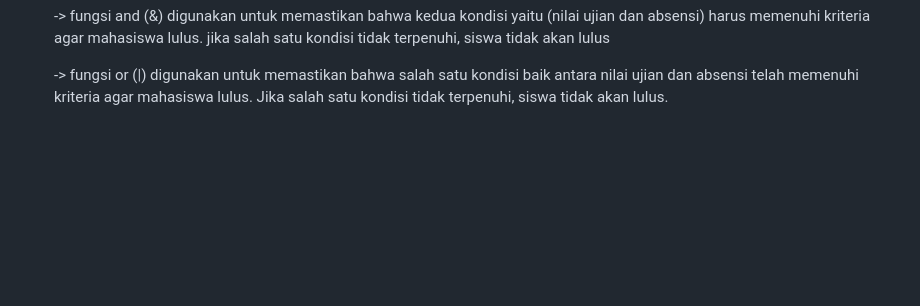
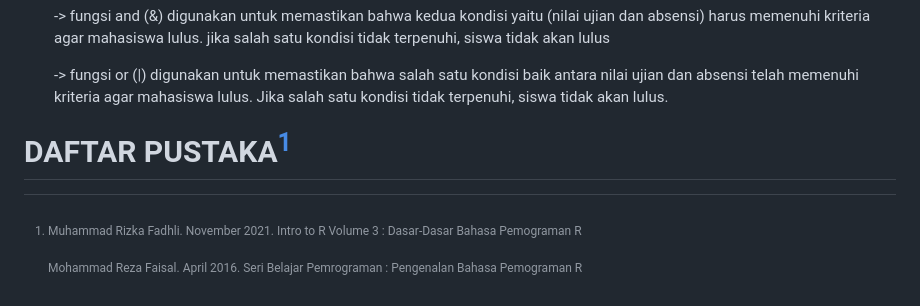
Before and after one commit to zahraputri22/MODUL-PDS, a Markdown page: README.md, the part around the change. Rendered like a GitHub page; blank space fills up the shorter version.

```diff
--- a/README.md
+++ b/README.md
@@ -421,3 +421,8 @@ print(hasil)
     -\> fungsi and (&) digunakan untuk memastikan bahwa kedua kondisi yaitu (nilai ujian dan absensi) harus memenuhi kriteria agar mahasiswa lulus. jika salah satu kondisi tidak terpenuhi, siswa tidak akan lulus
 
     -\> fungsi or (\|) digunakan untuk memastikan bahwa salah satu kondisi baik antara nilai ujian dan absensi telah memenuhi kriteria agar mahasiswa lulus. Jika salah satu kondisi tidak terpenuhi, siswa tidak akan lulus.
+# DAFTAR PUSTAKA[^1]
+
+[^1]: Muhammad Rizka Fadhli. November 2021. Intro to R Volume 3 : Dasar-Dasar Bahasa Pemograman R
+
+    Mohammad Reza Faisal. April 2016. Seri Belajar Pemrograman : Pengenalan Bahasa Pemograman R
```
